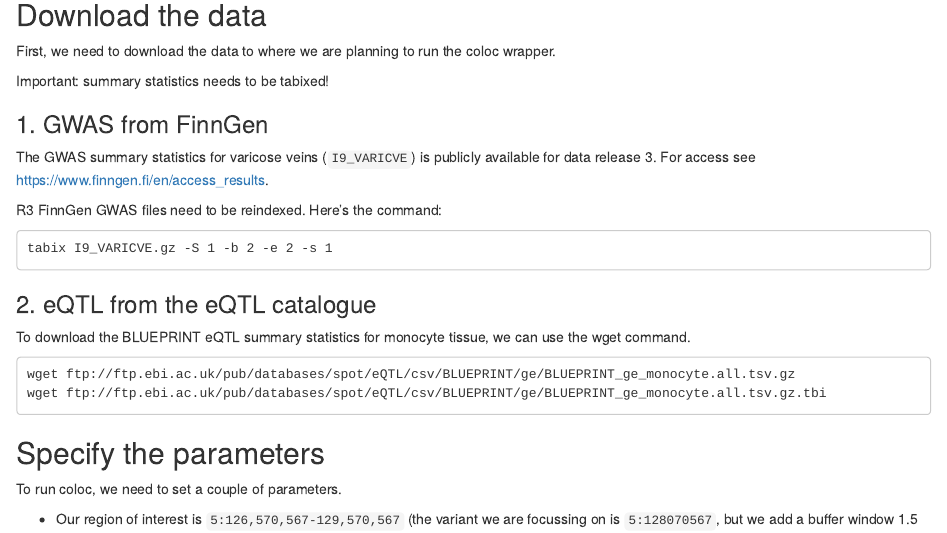
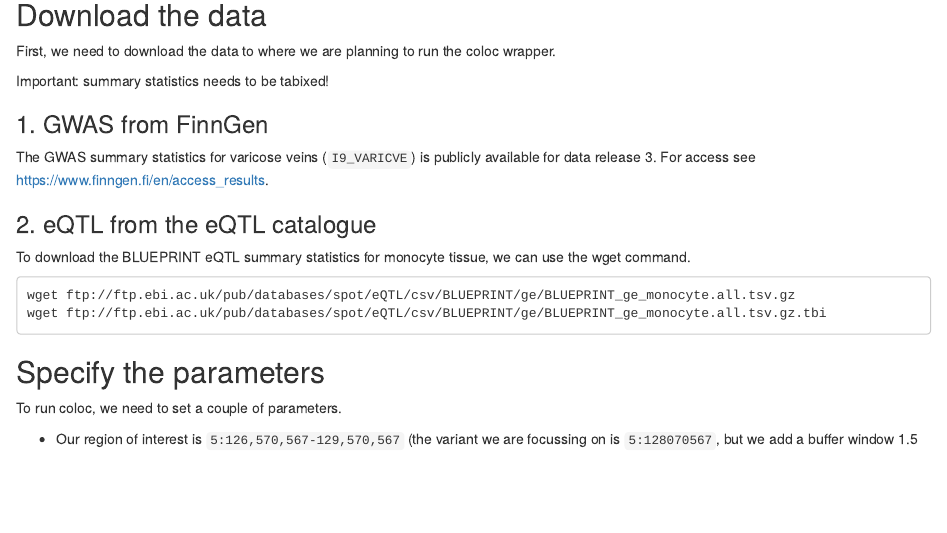
Before and after one commit to EmiliaVartiainen/coloc-wrapper, an R Markdown document (docs/coloc_example.Rmd): the page in a window 1100 px wide, from 380 px down. Rendered offline with R 4.5, knitr and Pandoc, with nearby package versions.

Commit message:
removed the reindexing

````diff
--- a/docs/coloc_example.Rmd
+++ b/docs/coloc_example.Rmd
@@ -30,12 +30,6 @@
 ### 1. GWAS from FinnGen
 
 The GWAS summary statistics for varicose veins (`I9_VARICVE`) is publicly available for data release 3. For access see https://www.finngen.fi/en/access_results.
-
-R3 FinnGen GWAS files need to be reindexed. Here's the command:
-
-```
-tabix I9_VARICVE.gz -S 1 -b 2 -e 2 -s 1
-```
 
 ### 2. eQTL from the eQTL catalogue
 
````
